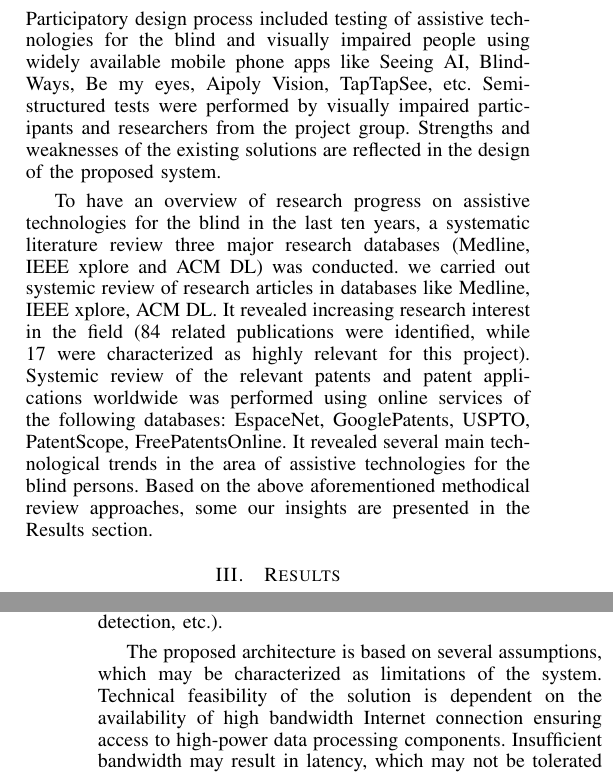
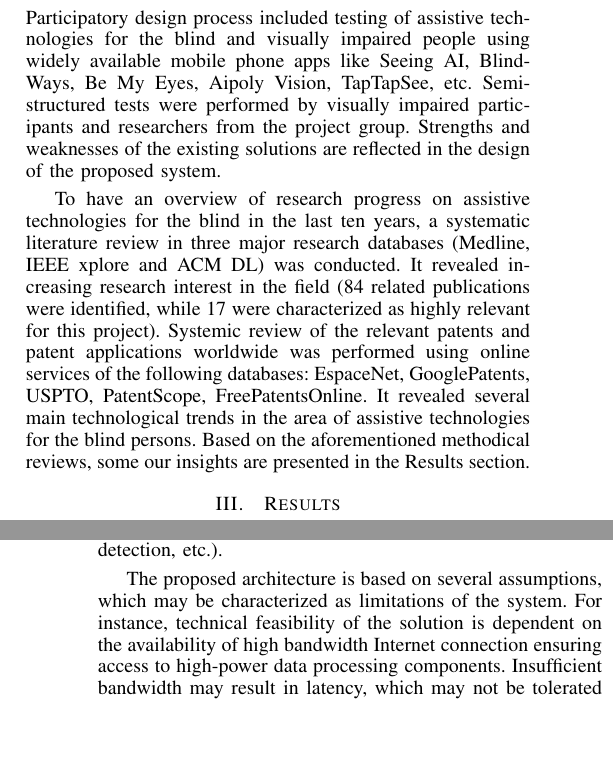
Before and after one commit to povidanius/telemed2019, a LaTeX paper (bare_conf.tex): two parts of the columns of pages 1 and 3 of 4, joined at a grey line, cut so that both start at the same text, the shorter picture padded with empty space. Compiled offline with pdfLaTeX.

Commit message:
text updates integrating feedback from Darius, 2nd iteration. Original feedback is available in bare_conf_Darius_feedback.pdf. bare_conf_Darius_feedback_integrated.pdf shows which comments are not yet integrated, integrated comments are removed from this pdf

```diff
--- a/bare_conf.tex
+++ b/bare_conf.tex
@@ -467,15 +467,16 @@ Following the principles of the participatory design \cite{Kensing}, \cite{Carro
 \item Interface between the visually impaired person and the assistive technology;
 \item Appearance, usability and potential costs of the proposed product.
 \end{enumerate}
-Participatory design process included testing of assistive technologies for the blind and visually impaired people using widely available mobile phone apps like Seeing AI, BlindWays, Be my eyes, Aipoly Vision, TapTapSee, etc.
+Participatory design process included testing of assistive technologies for the blind and visually impaired people using widely available mobile phone apps like Seeing AI, BlindWays, Be My Eyes, Aipoly Vision, TapTapSee, etc.
 %Design process included testing of the existing mobile phone apps (Seeing AI, BlindWays, Be My Eyes, Aipoly Vision, TapTapSee) for assisting visually impaired people.
 Semi-structured tests were performed by visually impaired participants and researchers from the project group. Strengths and weaknesses of the existing solutions are reflected in the design of the proposed system.
 
+%Andrius: If we leave this section in manuscript, we should probably have a section addressing the findings of the reviews in the Results section.
 %Darius
-To have an overview of research progress on assistive technologies for the blind in the last ten years, a systematic literature review three major research databases (Medline, IEEE xplore and ACM DL) was conducted.
-we carried out  systemic review of research articles in databases like  Medline, IEEE xplore, ACM DL.  It revealed increasing research interest in the field (84 related publications were identified, while 17 were characterized as highly relevant for this project).
+To have an overview of research progress on assistive technologies for the blind in the last ten years, a systematic literature review in three major research databases (Medline, IEEE xplore and ACM DL) was conducted. It revealed increasing research interest in the field (84 related publications were identified, while 17 were characterized as highly relevant for this project).
+%we carried out  systemic review of research articles in databases like  Medline, IEEE xplore, ACM DL.
 Systemic review of the relevant patents and patent applications worldwide was performed using online services of the following databases: EspaceNet, GooglePatents, USPTO, PatentScope, FreePatentsOnline. It revealed several main technological trends in the area of assistive technologies for the blind persons.
-Based on the above aforementioned methodical review approaches, some our insights are presented in the Results section.
+Based on the aforementioned methodical reviews, some our insights are presented in the Results section.
 
 
 
@@ -550,7 +554,7 @@ Both open source (e.g. \cite{Tensorflow}) and state of the art commercial comput
 It is important to emphasize that the suggested system does not aim to replace the main travelling aid of visually impaired people - the white cane. Instead, this computer vision tool aims to enhance and push the perception of the surrounding environment boundary from 1-2 meters (achieved by using the white cane) to 2-10 meters. It may improve route planning and identification of objects of interest (for instance, doors, stairs, elevators, bus stops, etc.). This functionality corresponds with the main requirement for electronic travelling aids highlighted by the end users - direction and distance estimation to a selected object. The proposed hardware architecture can be used as basis for various computer vision-based software modules, aiming to assist visually impaired users in daily activities (e.g. outdoor/indoor navigation, object/face recognition, obstacle detection, etc.).
 
 
-The proposed architecture is based on several assumptions, which may be characterized as limitations of the system. Technical feasibility of the solution is dependent on the availability of high bandwidth Internet connection ensuring access to high-power data processing components. Insufficient bandwidth may result in latency, which may not be tolerated by the users.
+The proposed architecture is based on several assumptions, which may be characterized as limitations of the system. For instance, technical feasibility of the solution is dependent on the availability of high bandwidth Internet connection ensuring access to high-power data processing components. Insufficient bandwidth may result in latency, which may not be tolerated by the users.
 
 %Andrius: galima butu paminet limited knowledge on tactile interfaces for navigation purposes, placement, frequences, strenths, etc...
 
```
Also changed, not shown: bare_conf_Darius_feedback_integrated.pdf, bare_conf.tex (9 more changed lines).
